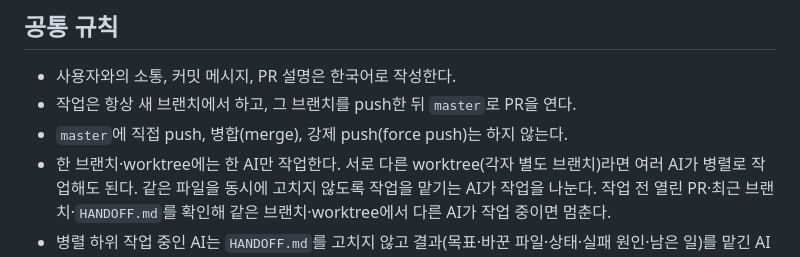
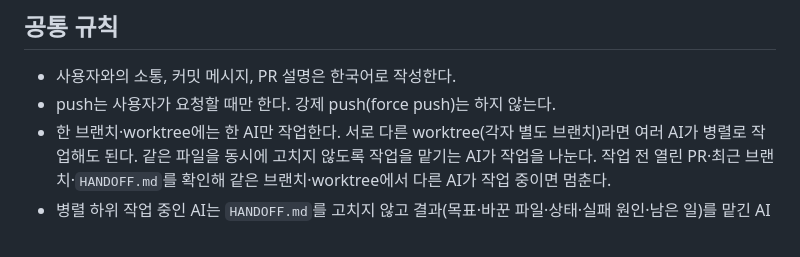
Before and after one commit to JJ-dot-eng/chzzk-chatbox-custom, a Markdown page: AGENTS.md, the part around the change. Drawn GitHub-style.

Commit message:
docs: "새 브랜치와 PR로만 올린다" 규칙 제거
push는 사용자가 요청할 때만 하고 강제 push는 하지 않는 규칙만 남김.

Co-Authored-By: Claude Opus 5.5 <noreply@anthropic.com>

```diff
--- a/AGENTS.md
+++ b/AGENTS.md
@@ -33,8 +33,7 @@ EDGE_PATH=/usr/bin/google-chrome node --test tests/extension-regressions.test.cj
 ## 공통 규칙
 
 - 사용자와의 소통, 커밋 메시지, PR 설명은 한국어로 작성한다.
-- 작업은 항상 새 브랜치에서 하고, 그 브랜치를 push한 뒤 `master`로 PR을 연다.
-- `master`에 직접 push, 병합(merge), 강제 push(force push)는 하지 않는다.
+- push는 사용자가 요청할 때만 한다. 강제 push(force push)는 하지 않는다.
 - 한 브랜치·worktree에는 한 AI만 작업한다. 서로 다른 worktree(각자 별도 브랜치)라면 여러 AI가 병렬로 작업해도 된다. 같은 파일을 동시에 고치지 않도록 작업을 맡기는 AI가 작업을 나눈다. 작업 전 열린 PR·최근 브랜치·`HANDOFF.md`를 확인해 같은 브랜치·worktree에서 다른 AI가 작업 중이면 멈춘다.
 - 병렬 하위 작업 중인 AI는 `HANDOFF.md`를 고치지 않고 결과(목표·바꾼 파일·상태·실패 원인·남은 일)를 맡긴 AI에게 보고하며, `HANDOFF.md`는 통합할 때 맡긴 AI가 한 번 갱신한다.
 - 비밀값·env·자격증명 파일은 열지 않는다.
```
Also changed, not shown: HANDOFF.md (+2 -2 lines).
